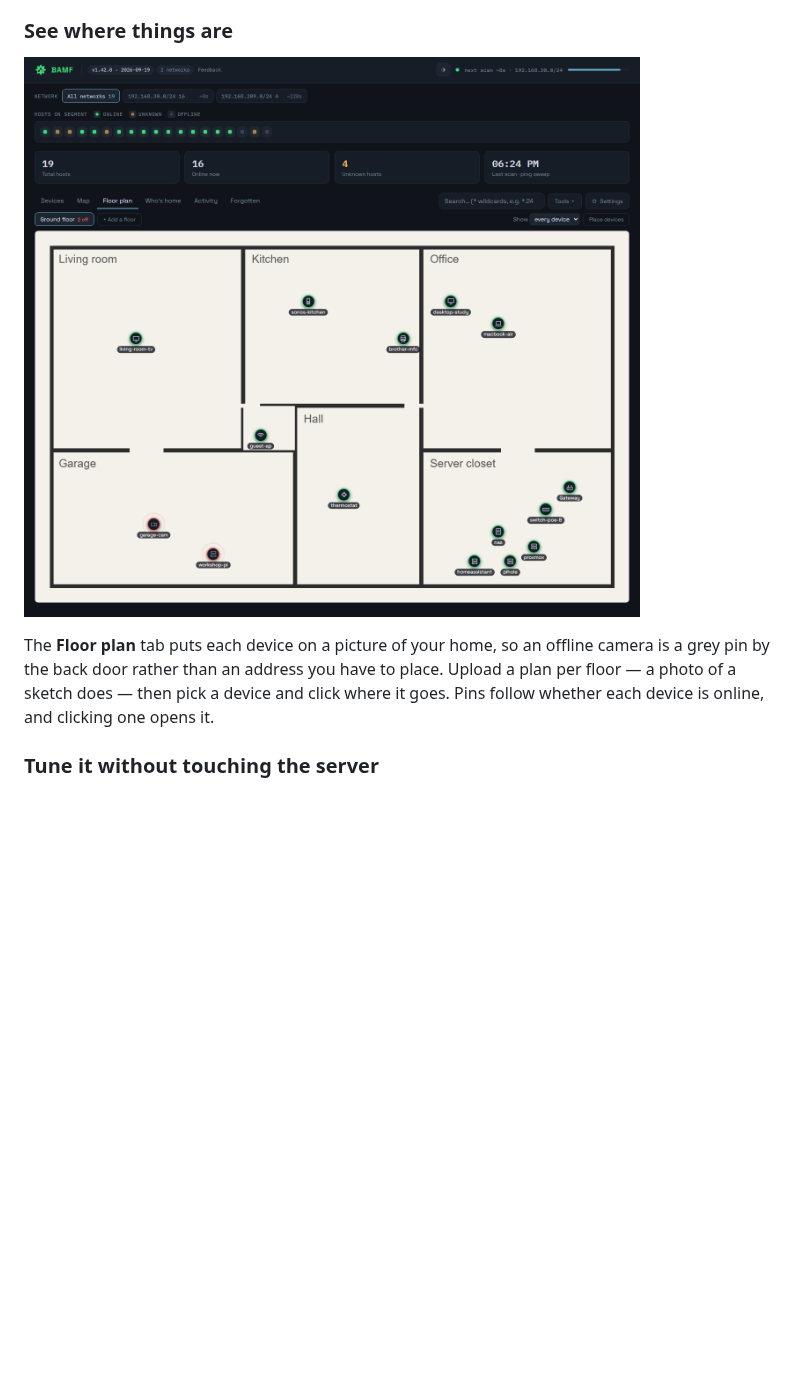
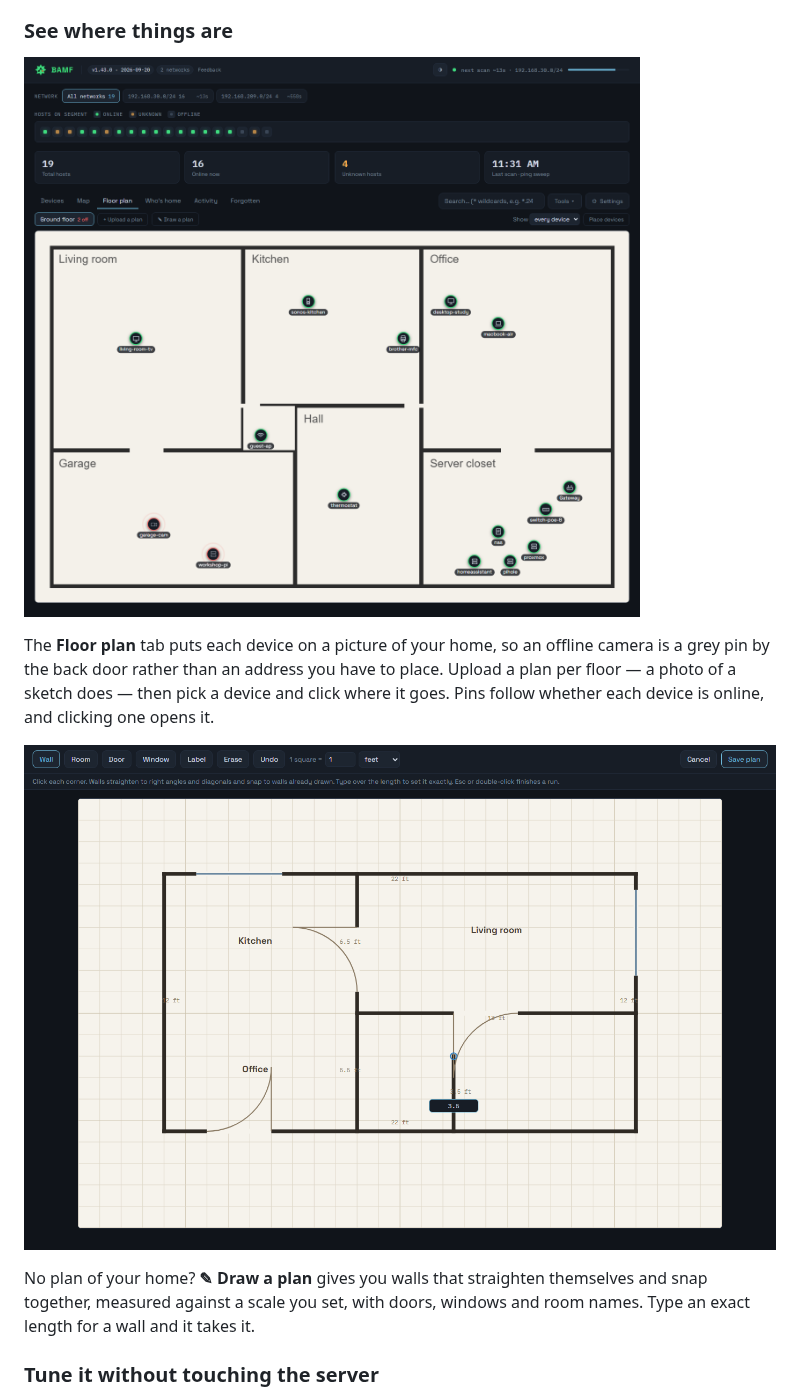
Before and after one commit to rhc52980/BAMF_Network_Monitor, a Markdown page: README.md, the part around the change. Drawn GitHub-style; pictures changed too: docs/floor-plan.png, docs/plan-draw.png (added); blank space fills up the shorter version.

Commit message:
Recapture the README screenshots for 1.43.0 (#182)

```diff
--- a/README.md
+++ b/README.md
@@ -133,6 +133,12 @@ to place. Upload a plan per floor — a photo of a sketch does — then pick a
 device and click where it goes. Pins follow whether each device is online, and
 clicking one opens it.
 
+![The drawing board: a plan of a home on a grid, its walls drawn to scale with their lengths beside them, doors shown with the arc they swing through, windows as blue lines in the wall, and Kitchen, Living room and Office named. Along the top are the Wall, Room, Door, Window, Label, Erase and Undo tools, the scale set to one square per foot, and Cancel and Save plan. A box under the last wall holds its length, ready to be typed over](docs/plan-draw.png)
+
+No plan of your home? **✎ Draw a plan** gives you walls that straighten
+themselves and snap together, measured against a scale you set, with doors,
+windows and room names. Type an exact length for a wall and it takes it.
+
 ### Tune it without touching the server
 
 ![The Settings tab: scan interval, probe concurrency, history retention, an on/off switch and scan interval per network, the recorded switches, access point and SSIDs with layout export and import, the instant toggles for active ARP, randomised MACs, the traffic monitor, latency measuring, the ARP watch, IPv6 neighbours, the certificate watch, the GreyNoise check of your public address with its explanation, Holiday Spirit, Night mode with its hours and theme, and update checks, then alert rules including a scheduled wake, quiet hours and the daily port watch](docs/settings.png)
```
Also changed, not shown: docs/dashboard.png, docs/map.png, docs/settings.png.
